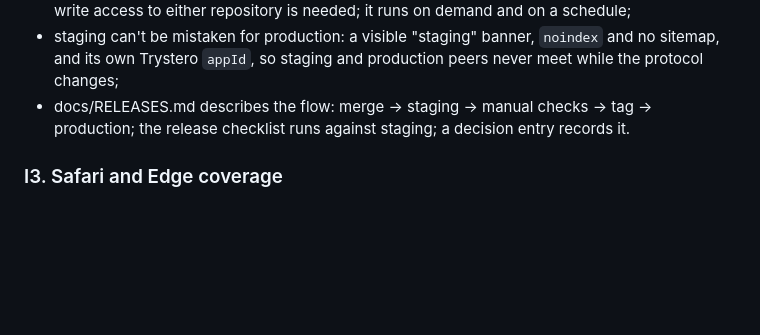
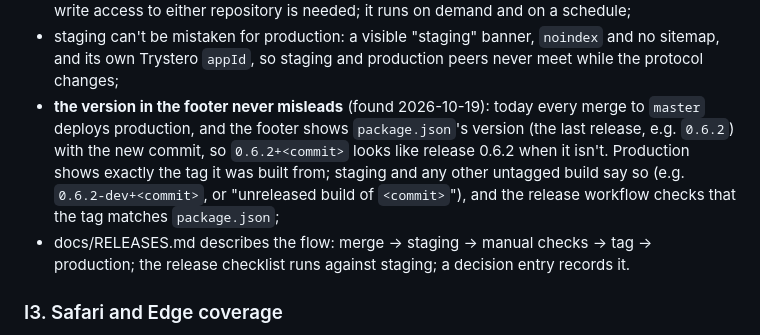
Before and after one commit to common-sec/secure-share, a Markdown page: docs/TODO.md, the part around the change. Rendered like a GitHub page; blank space fills up the shorter version.

Commit message:
TODO I2: the footer version must not look like a release on untagged builds (#22)
Every merge to master deploys production with package.json's version (the
last release) plus the new commit, so the footer suggests a release that
the build isn't. Grouped with staging and tagged production, where it will
be fixed.


Claude-Session: https://claude.ai/code/session_0179FePHZ4JeQ1RNHYxeWUet

Co-authored-by: Claude <noreply@anthropic.com>

```diff
--- a/docs/TODO.md
+++ b/docs/TODO.md
@@ -75,6 +75,12 @@ subdomain of this one.
 - staging can't be mistaken for production: a visible "staging" banner, `noindex` and no
   sitemap, and its own Trystero `appId`, so staging and production peers never meet while the
   protocol changes;
+- **the version in the footer never misleads** (found 2026-10-19): today every merge to `master`
+  deploys production, and the footer shows `package.json`'s version (the last release, e.g.
+  `0.6.2`) with the new commit, so `0.6.2+<commit>` looks like release 0.6.2 when it isn't.
+  Production shows exactly the tag it was built from; staging and any other untagged build say
+  so (e.g. `0.6.2-dev+<commit>`, or "unreleased build of `<commit>`"), and the release workflow
+  checks that the tag matches `package.json`;
 - docs/RELEASES.md describes the flow: merge → staging → manual checks → tag → production; the
   release checklist runs against staging; a decision entry records it.
 
```
